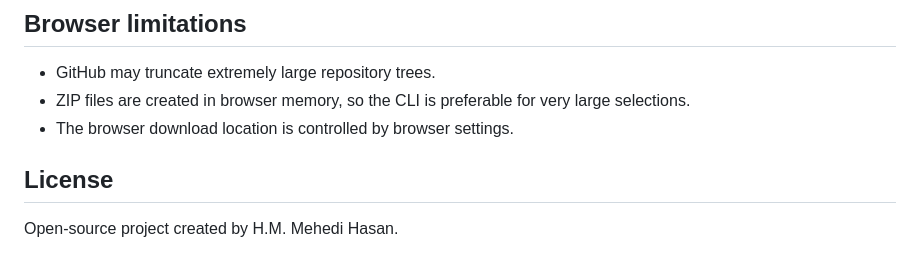
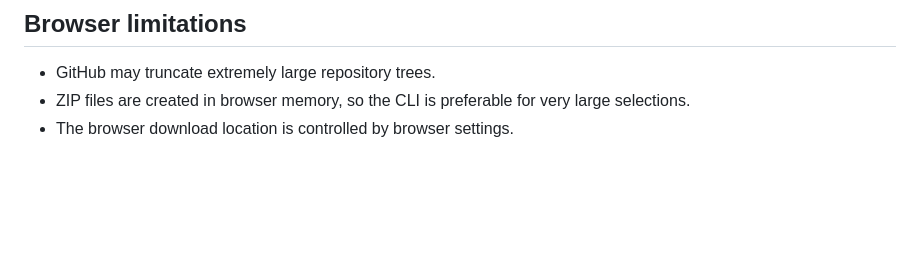
Before and after one commit to Mehedi26696/ghpick, a Markdown page: README.md, the part around the change. Drawn GitHub-style; blank space fills up the shorter version.

Commit message:
Remove License section from README.md

```diff
--- a/README.md
+++ b/README.md
@@ -131,7 +131,3 @@ Current result: **27 tests passing**.
 - ZIP files are created in browser memory, so the CLI is preferable for very
   large selections.
 - The browser download location is controlled by browser settings.
-
-## License
-
-Open-source project created by H.M. Mehedi Hasan.
```
